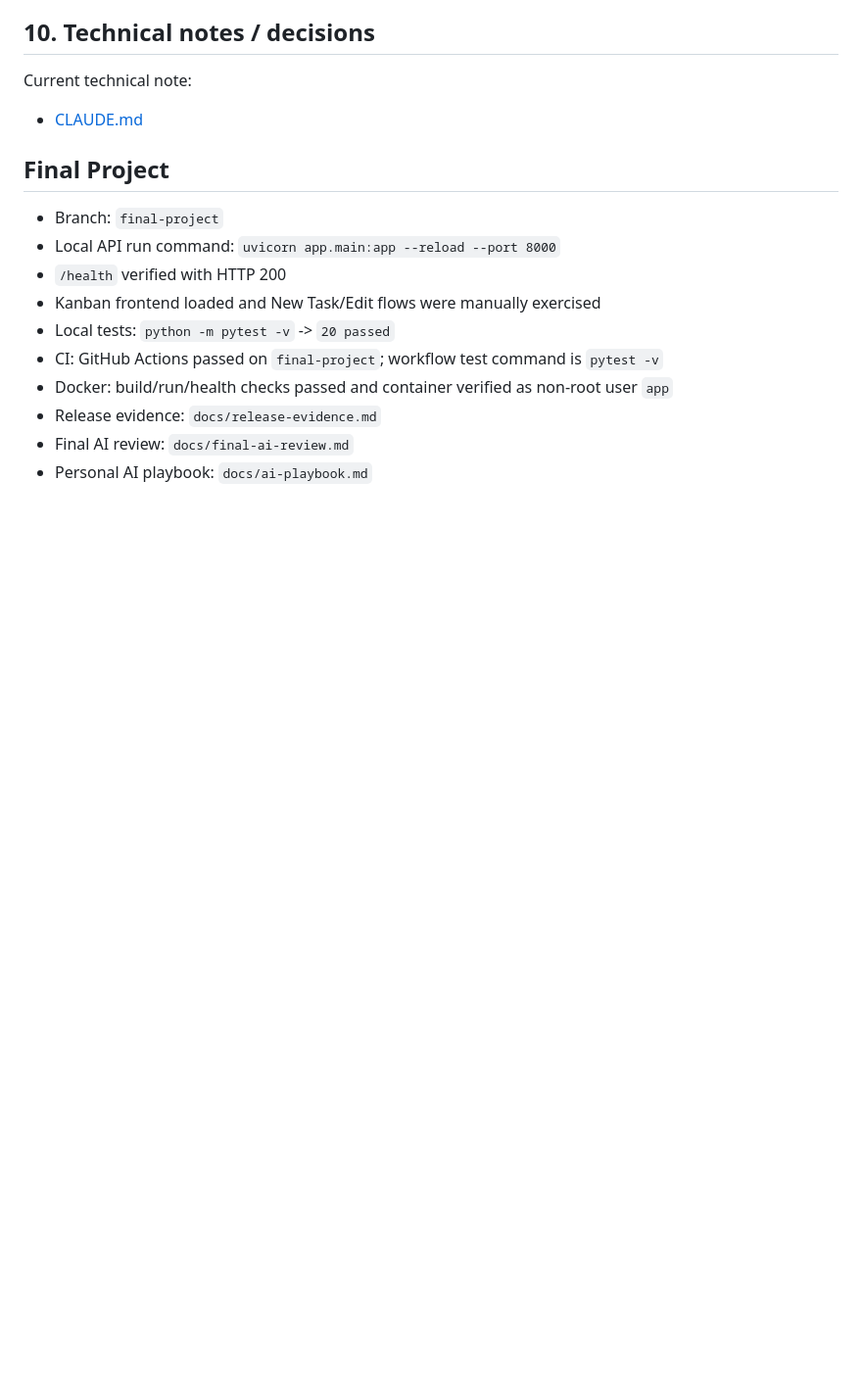
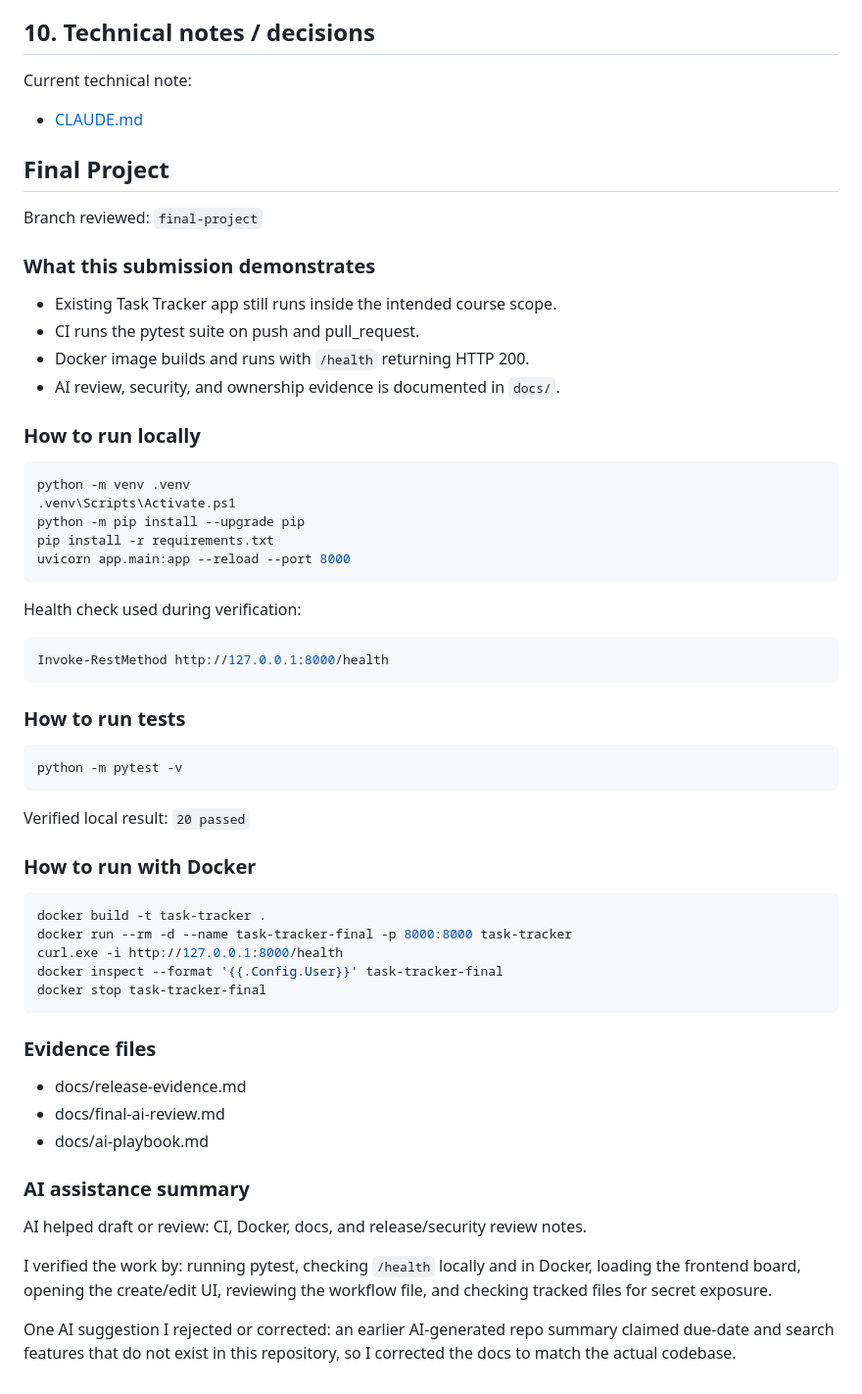
Before and after one commit to ZeinaNajem2023/Task_Tracker, a Markdown page: README.md, the part around the change. Shown at 98% size. Rendered like a GitHub page; blank space fills up the shorter version.

Commit message:
docs: refresh final project verification evidence

````diff
--- a/README.md
+++ b/README.md
@@ -176,13 +176,59 @@ Current technical note:
 
 ## Final Project
 
-- Branch: `final-project`
-- Local API run command: `uvicorn app.main:app --reload --port 8000`
-- `/health` verified with HTTP 200
-- Kanban frontend loaded and New Task/Edit flows were manually exercised
-- Local tests: `python -m pytest -v` -> `20 passed`
-- CI: GitHub Actions passed on `final-project`; workflow test command is `pytest -v`
-- Docker: build/run/health checks passed and container verified as non-root user `app`
-- Release evidence: `docs/release-evidence.md`
-- Final AI review: `docs/final-ai-review.md`
-- Personal AI playbook: `docs/ai-playbook.md`
+Branch reviewed: `final-project`
+
+### What this submission demonstrates
+
+- Existing Task Tracker app still runs inside the intended course scope.
+- CI runs the pytest suite on push and pull_request.
+- Docker image builds and runs with `/health` returning HTTP 200.
+- AI review, security, and ownership evidence is documented in `docs/`.
+
+### How to run locally
+
+```powershell
+python -m venv .venv
+.venv\Scripts\Activate.ps1
+python -m pip install --upgrade pip
+pip install -r requirements.txt
+uvicorn app.main:app --reload --port 8000
+```
+
+Health check used during verification:
+
+```powershell
+Invoke-RestMethod http://127.0.0.1:8000/health
+```
+
+### How to run tests
+
+```powershell
+python -m pytest -v
+```
+
+Verified local result: `20 passed`
+
+### How to run with Docker
+
+```powershell
+docker build -t task-tracker .
+docker run --rm -d --name task-tracker-final -p 8000:8000 task-tracker
+curl.exe -i http://127.0.0.1:8000/health
+docker inspect --format '{{.Config.User}}' task-tracker-final
+docker stop task-tracker-final
+```
+
+### Evidence files
+
+- docs/release-evidence.md
+- docs/final-ai-review.md
+- docs/ai-playbook.md
+
+### AI assistance summary
+
+AI helped draft or review: CI, Docker, docs, and release/security review notes.
+
+I verified the work by: running pytest, checking `/health` locally and in Docker, loading the frontend board, opening the create/edit UI, reviewing the workflow file, and checking tracked files for secret exposure.
+
+One AI suggestion I rejected or corrected: an earlier AI-generated repo summary claimed due-date and search features that do not exist in this repository, so I corrected the docs to match the actual codebase.
````
Also changed, not shown: docs/final-ai-review.md (+1 -1 lines), docs/release-evidence.md (+18 -17 lines).
